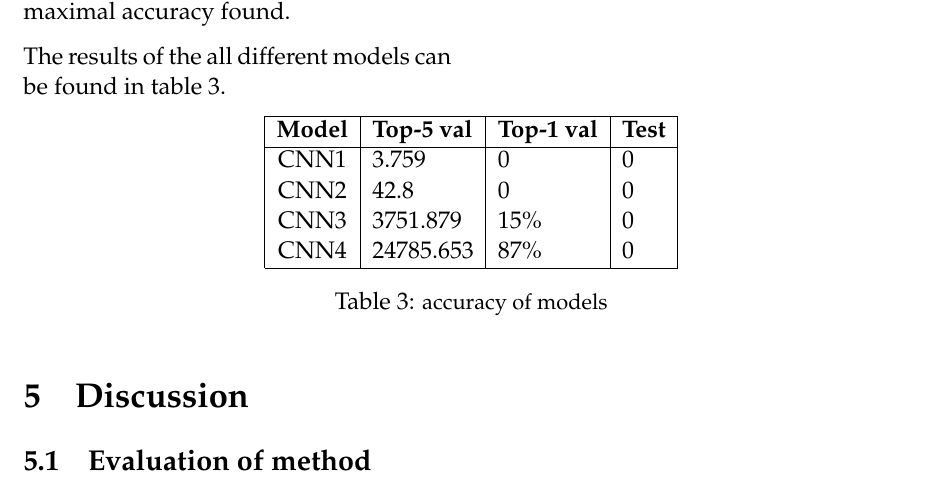
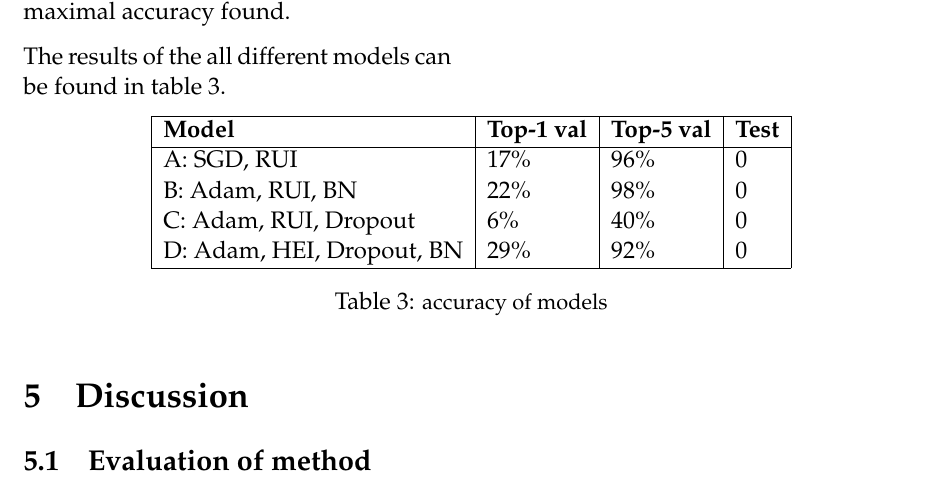
Before and after one commit to ThonyPrice/deepl_project, a LaTeX document (doc/LaTeX/report.tex, which reads doc/LaTeX/snippets/accuracy_table.tex): part of page 11 of 13, cut so that both start at the same text. Compiled offline with pdfLaTeX.

Commit message:
updated table

```diff
--- a/doc/LaTeX/snippets/accuracy_table.tex
+++ b/doc/LaTeX/snippets/accuracy_table.tex
@@ -2,14 +2,14 @@
 
 \begin{table}[htbp]
 \begin{center}
-\begin{tabular}{|c|l|l|l|}
+\begin{tabular}{|l|l|l|l|}
 \cline{1-4}
-\textbf{Model} & \textbf{Top-5 val} & \textbf{Top-1 val} & \textbf{Test}  \\
+\textbf{Model} & \textbf{Top-1 val} & \textbf{Top-5 val} & \textbf{Test}  \\
 \cline{1-4}
-          CNN1 &   3.759  		&  0 	& 0\\
-          CNN2 &   42.8  		&  0 	& 0\\
-          CNN3 &   3751.879  	&  15\% & 0\\
-          CNN4 &   24785.653  	& 87\% 	&	0\\
+          A: SGD, RUI                &   17\%  		  &  96\%	      & 0\\
+          B: Adam, RUI, BN           &   22\%  		  &  98\%	      & 0\\
+          C: Adam, RUI, Dropout      &   6\%      	&  40\%       & 0\\
+          D: Adam, HEI, Dropout, BN  &   29\%  	    &  92\% 	    &	0\\
 
 \cline{1-4}
 \end{tabular}
```
